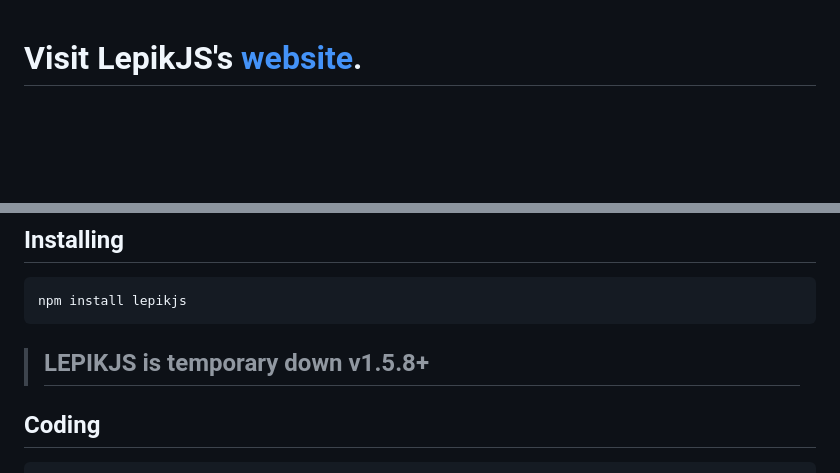
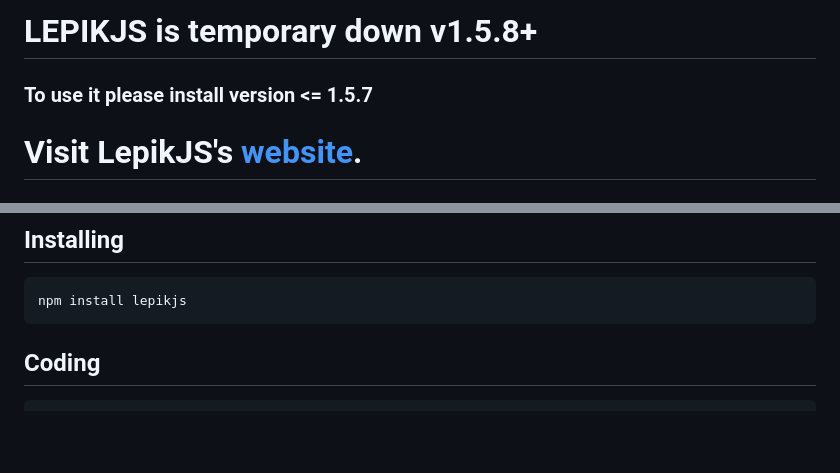
Before and after one commit to ROGR3/LepikJS, a Markdown page: Readme.md, 2 parts joined by grey strips. GitHub-like rendering; blank space fills up the shorter version.

Commit message:
versions

```diff
--- a/Readme.md
+++ b/Readme.md
@@ -1,3 +1,13 @@
+# LEPIKJS is temporary down v1.5.8+
+### To use it please install version <= 1.5.7
+
+
+
+
+
+
+
+
 # Visit LepikJS's [website](https://lepikjs.netlify.app/).
 
 # LepikJS
@@ -11,7 +21,7 @@ LepikJS uses [LepikEvents](https://www.npmjs.com/package/lepikevents). Definitel
 
     npm install lepikjs
 
-> ## LEPIKJS is temporary down v1.5.8+
+
 
 ## Coding
 
```
